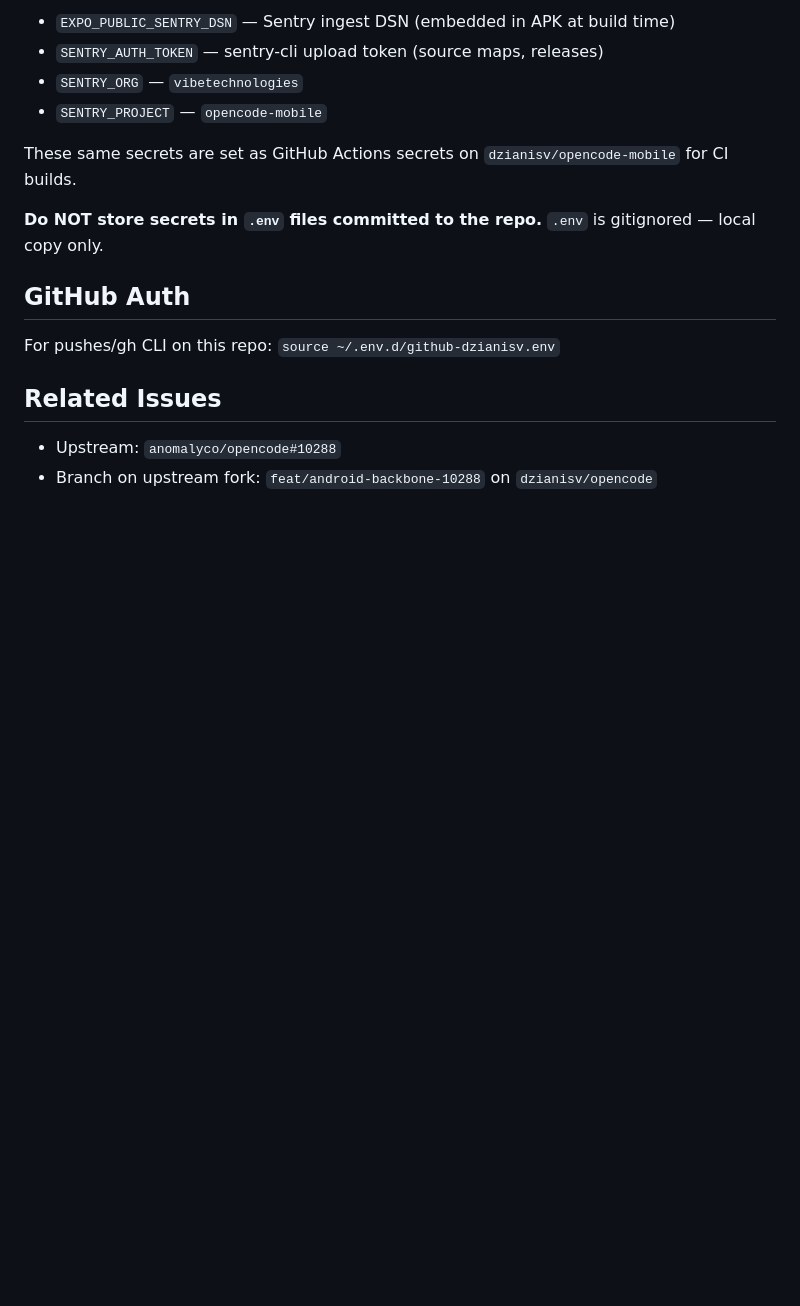
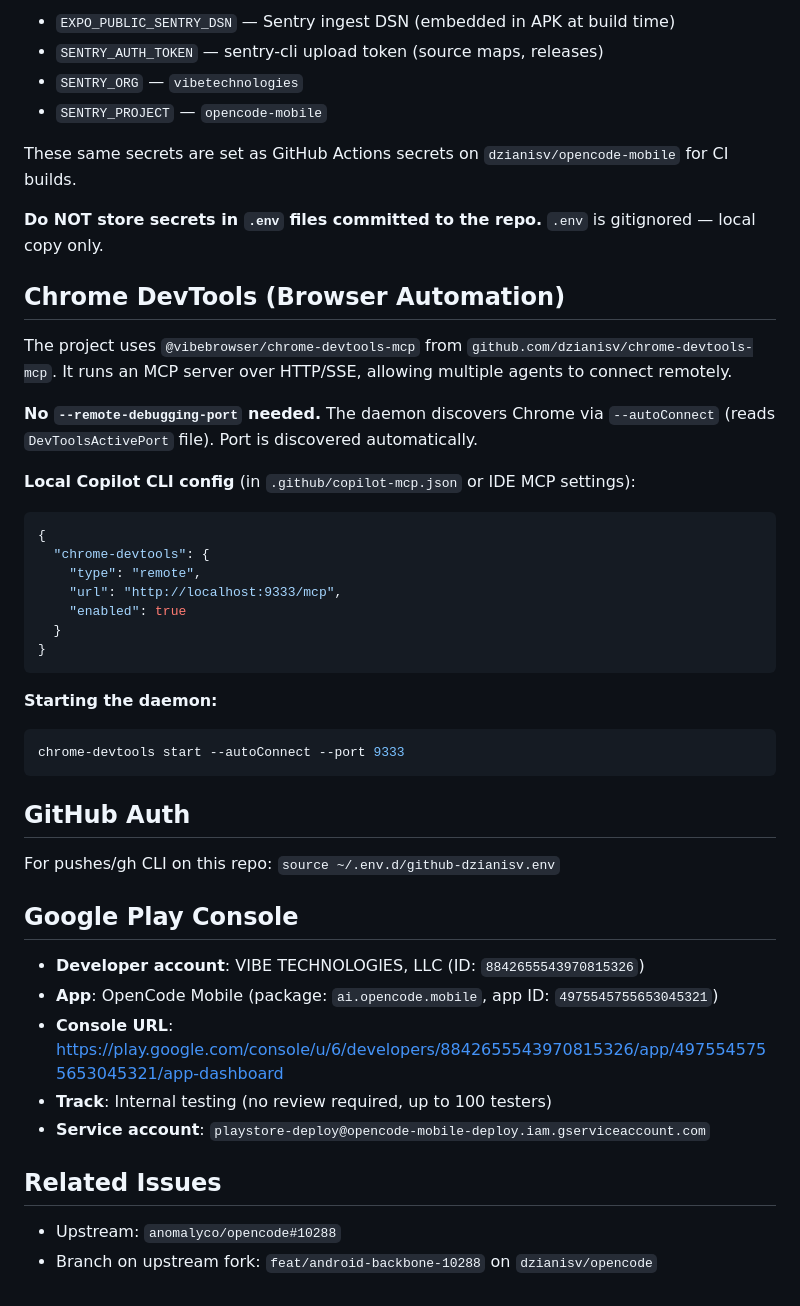
Before and after one commit to Med-amine0/opencode-mobile, a Markdown page: AGENTS.md, the part around the change. Drawn GitHub-style; blank space fills up the shorter version.

Commit message:
docs: add chrome-devtools config and Play Console info to AGENTS.md
- Document chrome-devtools-mcp setup (autoConnect, port 9333, no --remote-debugging-port)
- Add Google Play Console details (app ID, service account, console URL)
- Document CUA test trigger requirements (mandatory before merge/release)

Co-authored-by: Copilot <223556219+Copilot@users.noreply.github.com>

````diff
--- a/AGENTS.md
+++ b/AGENTS.md
@@ -144,9 +144,39 @@ These same secrets are set as GitHub Actions secrets on `dzianisv/opencode-mobil
 
 **Do NOT store secrets in `.env` files committed to the repo.** `.env` is gitignored — local copy only.
 
+## Chrome DevTools (Browser Automation)
+
+The project uses `@vibebrowser/chrome-devtools-mcp` from `github.com/dzianisv/chrome-devtools-mcp`. It runs an MCP server over HTTP/SSE, allowing multiple agents to connect remotely.
+
+**No `--remote-debugging-port` needed.** The daemon discovers Chrome via `--autoConnect` (reads `DevToolsActivePort` file). Port is discovered automatically.
+
+**Local Copilot CLI config** (in `.github/copilot-mcp.json` or IDE MCP settings):
+```json
+{
+  "chrome-devtools": {
+    "type": "remote",
+    "url": "http://localhost:9333/mcp",
+    "enabled": true
+  }
+}
+```
+
+**Starting the daemon:**
+```bash
+chrome-devtools start --autoConnect --port 9333
+```
+
 ## GitHub Auth
 
 For pushes/gh CLI on this repo: `source ~/.env.d/github-dzianisv.env`
+
+## Google Play Console
+
+- **Developer account**: VIBE TECHNOLOGIES, LLC (ID: `8842655543970815326`)
+- **App**: OpenCode Mobile (package: `ai.opencode.mobile`, app ID: `4975545755653045321`)
+- **Console URL**: https://play.google.com/console/u/6/developers/8842655543970815326/app/4975545755653045321/app-dashboard
+- **Track**: Internal testing (no review required, up to 100 testers)
+- **Service account**: `playstore-deploy@opencode-mobile-deploy.iam.gserviceaccount.com`
 
 ## Related Issues
 
````
